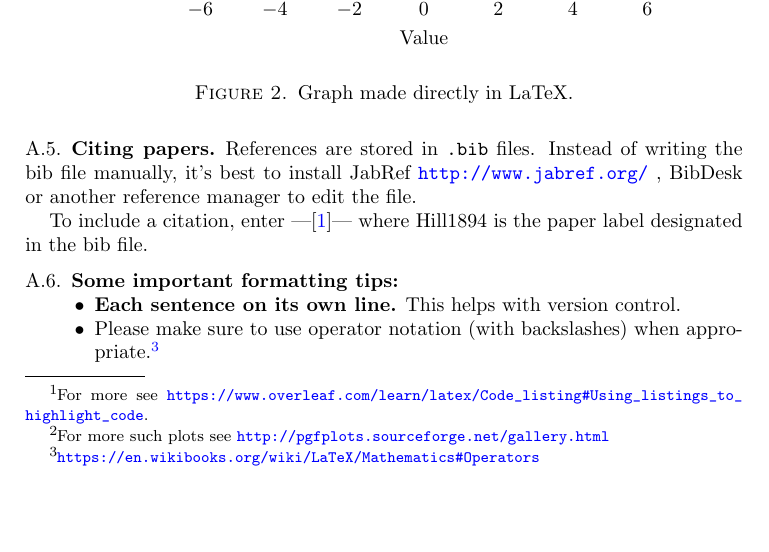
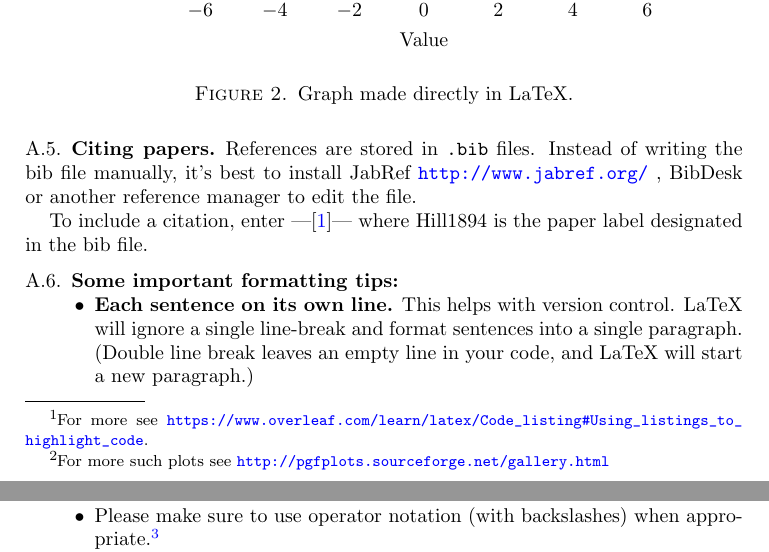
Before and after one commit to mbudisic/StudentPaperTemplate, a LaTeX paper (paper/manuscript.tex): part of page 4 of 5 before the commit and two parts of pages 4 and 5 of 5 after it, the two joined at a grey line, cut so that both start at the same text, the shorter picture padded with empty space. Compiled offline with pdfLaTeX.

Commit message:
Update manuscript.tex

```diff
--- a/paper/manuscript.tex
+++ b/paper/manuscript.tex
@@ -192,7 +192,7 @@ To include a citation, enter |\cite{Hill1894}| where Hill1894 is the paper label
 
  \subsection{Some \textbf{important formatting tips}:}
  \begin{compactitem}
- \item \textbf{Each sentence on its own line.} This helps with version control.
+ \item \textbf{Each sentence on its own line.} This helps with version control. LaTeX will ignore a single line-break and format sentences into a single paragraph. (Double line break leaves an empty line in your code, and LaTeX will start a new paragraph.)
 \item Please make sure to use operator notation (with backslashes) when appropriate.\footnote{\url{https://en.wikibooks.org/wiki/LaTeX/Mathematics\#Operators}}
 \item There's a lot of bad advice on how to write matrices. Here's the correct way: \url{https://en.wikibooks.org/wiki/LaTeX/Mathematics\#Matrices_and_arrays}
 \item Mixing text and equations is another sore spot: \url{https://en.wikibooks.org/wiki/LaTeX/Mathematics\#Adding_text_to_equations}
```
